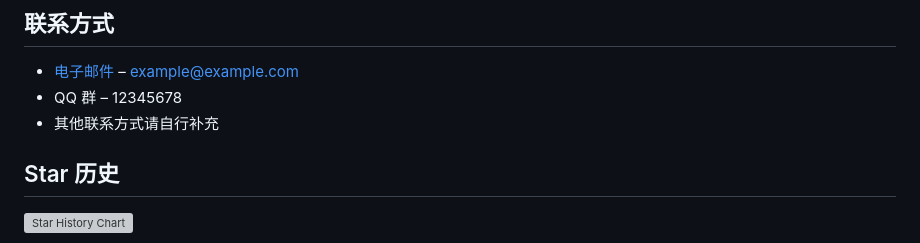
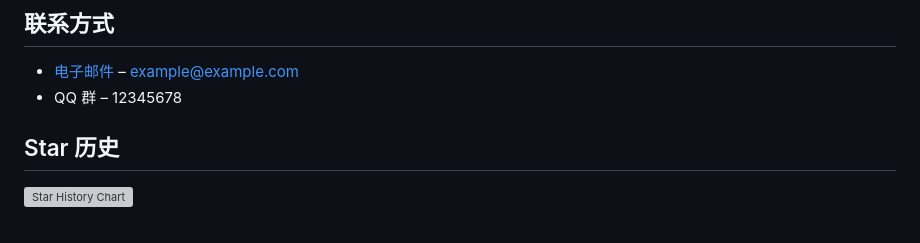
Before and after one commit to ZMH21306/LlamaUI, a Markdown page: README.md, the part around the change. Drawn GitHub-style; grey boxes are pictures that could not be loaded.

```diff
--- a/README.md
+++ b/README.md
@@ -85,7 +85,6 @@ LlamaUI 致力于提供统一的 API，支持 **Windows、Linux、macOS** 三大
 
 - [电子邮件](mailto:example@example.com) – example@example.com
 - QQ 群 – 12345678
-- 其他联系方式请自行补充
 
 ## Star 历史
 
```
